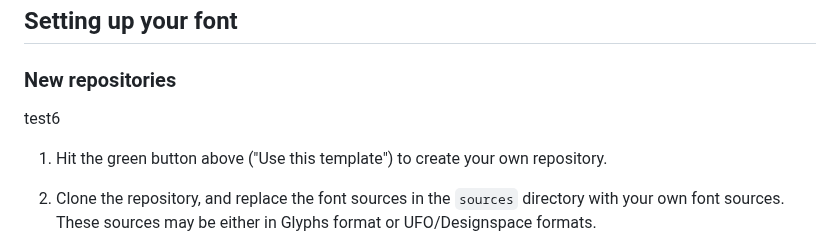
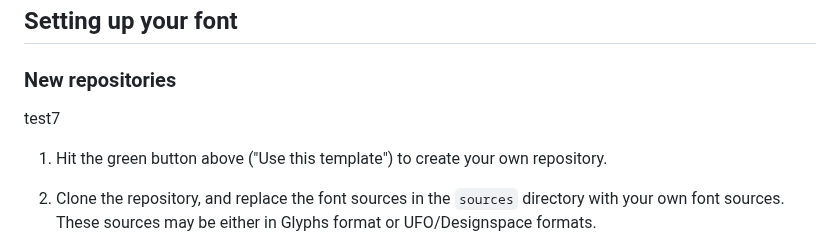
Before and after one commit to DCWelch/Funiko, a Markdown page: README.md, the part around the change. Rendered like a GitHub page.

Commit message:
make customize, test7

```diff
--- a/README.md
+++ b/README.md
@@ -4,7 +4,7 @@
 
 ### New repositories
 
-test6
+test7
 
 1. Hit the green button above ("Use this template") to create your own repository.
 
```
